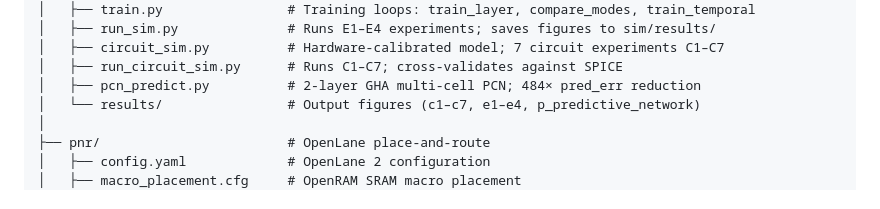
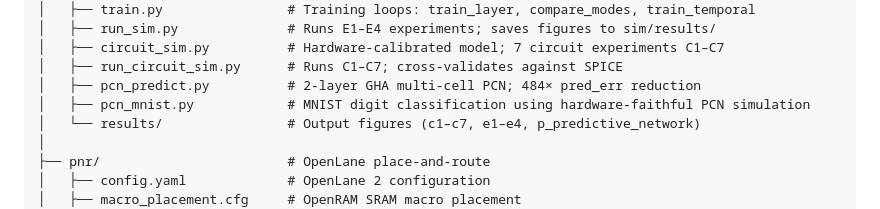
Before and after one commit to dobneyresearch/PredictiveCodingNetworks_AnalogVLSIdesign, a Markdown page: README.md, the part around the change. GitHub-like rendering.

```diff
--- a/README.md
+++ b/README.md
@@ -111,6 +111,7 @@ PCNchip_design/
 │   ├── circuit_sim.py          # Hardware-calibrated model; 7 circuit experiments C1–C7
 │   ├── run_circuit_sim.py      # Runs C1–C7; cross-validates against SPICE
 │   ├── pcn_predict.py          # 2-layer GHA multi-cell PCN; 484× pred_err reduction
+│   ├── pcn_mnist.py            # MNIST digit classification using hardware-faithful PCN simulation
 │   └── results/                # Output figures (c1–c7, e1–e4, p_predictive_network)
 │
 ├── pnr/                        # OpenLane place-and-route
```
